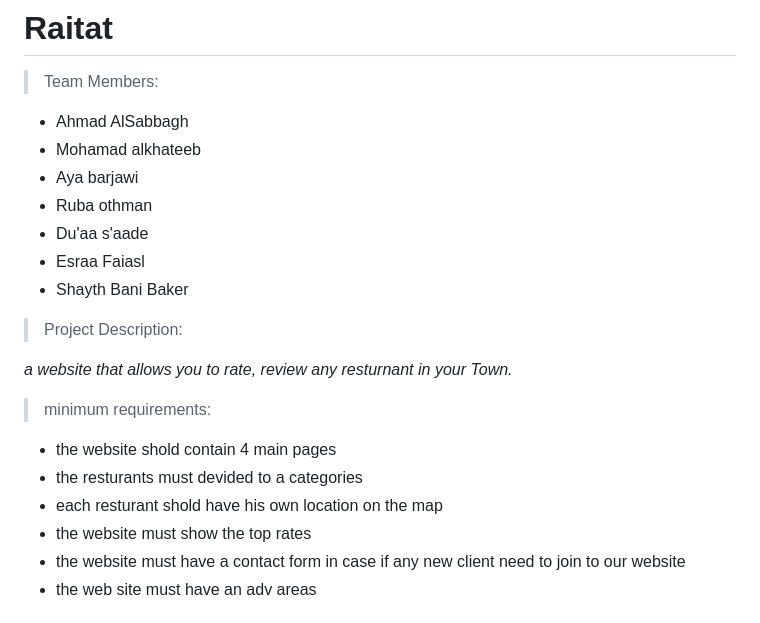
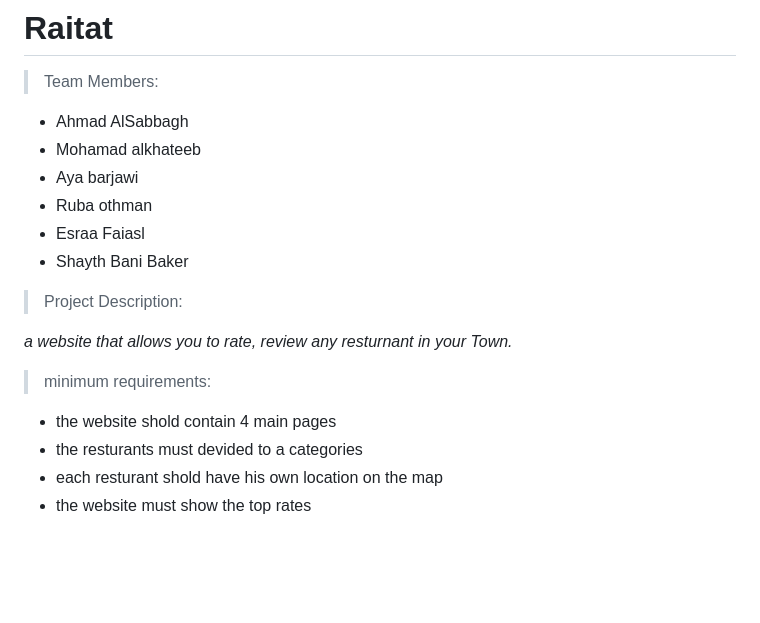
Before and after one commit to semicolons-asac/Raitat, a Markdown page: README.md, the part around one of its changes. GitHub-like rendering; blank space fills up the shorter version.

```diff
--- a/README.md
+++ b/README.md
@@ -5,7 +5,6 @@
 * Mohamad alkhateeb
 * Aya barjawi
 * Ruba othman
-* Du'aa s'aade
 * Esraa Faiasl
 * Shayth Bani Baker
 > Project Description:
@@ -19,6 +18,4 @@
 * the resturants must devided to a categories
 * each resturant shold have his own location on the map
 * the website must show the top rates
-* the website must have a contact form in case if any new client  need to join to our website
-* the web site must have an adv areas
 
```
Also changed, not shown: other parts of README.md (+6 -6 lines), requirements.md (+6 -13 lines), img/DM.png (added), img/aboutus2.png (added), img/home .png (added), img/home1.png (added), img/rate2.png (added), img/top10.png (added), 1 other file.
